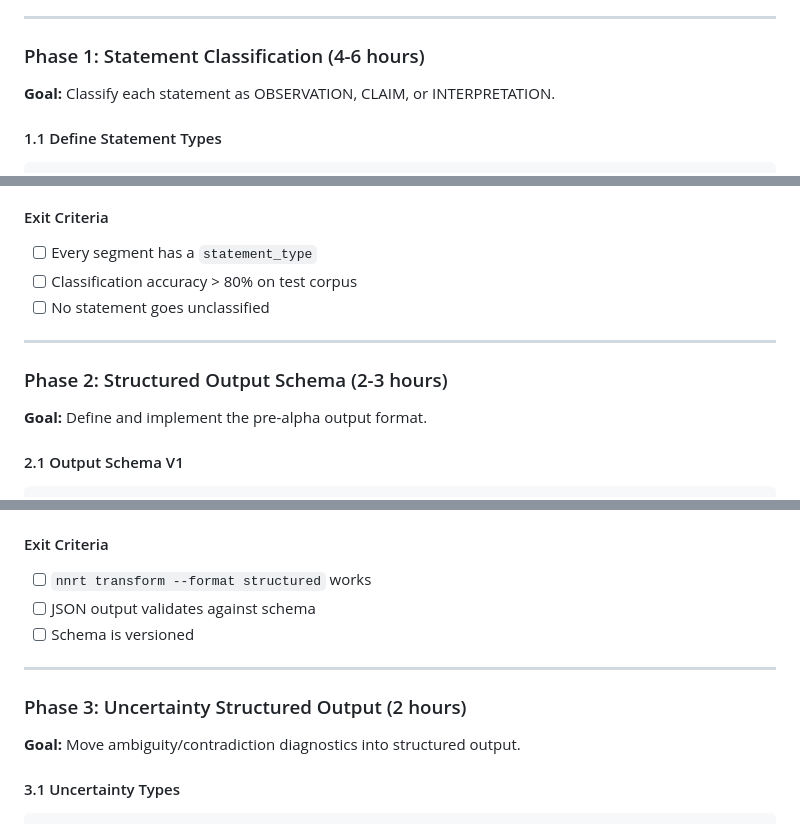
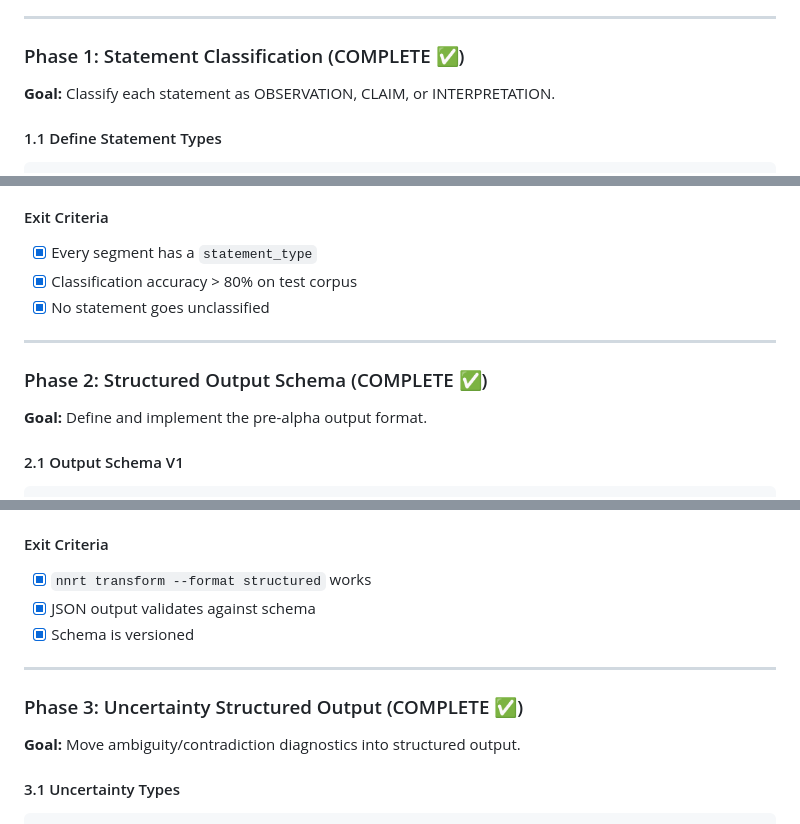
Before and after one commit to cyberpunk042/Narrative-to-Neutral-Report-Transformer, a Markdown page: docs/milestones/road_to_pre_alpha.md, 3 parts joined by grey strips. Drawn GitHub-style.

```diff
--- a/docs/milestones/road_to_pre_alpha.md
+++ b/docs/milestones/road_to_pre_alpha.md
@@ -59,7 +59,7 @@
 
 ---
 
-### Phase 1: Statement Classification (4-6 hours)
+### Phase 1: Statement Classification (COMPLETE ✅)
 
 **Goal:** Classify each statement as OBSERVATION, CLAIM, or INTERPRETATION.
 
@@ -88,13 +88,13 @@ class StatementType(Enum):
 - Update IR schema
 
 #### Exit Criteria
-- [ ] Every segment has a `statement_type`
-- [ ] Classification accuracy > 80% on test corpus
-- [ ] No statement goes unclassified
+- [x] Every segment has a `statement_type`
+- [x] Classification accuracy > 80% on test corpus
+- [x] No statement goes unclassified
 
 ---
 
-### Phase 2: Structured Output Schema (2-3 hours)
+### Phase 2: Structured Output Schema (COMPLETE ✅)
 
 **Goal:** Define and implement the pre-alpha output format.
 
@@ -157,13 +157,13 @@ class StatementType(Enum):
 - Update `p80_package.py` to support both formats
 
 #### Exit Criteria
-- [ ] `nnrt transform --format structured` works
-- [ ] JSON output validates against schema
-- [ ] Schema is versioned
+- [x] `nnrt transform --format structured` works
+- [x] JSON output validates against schema
+- [x] Schema is versioned
 
 ---
 
-### Phase 3: Uncertainty Structured Output (2 hours)
+### Phase 3: Uncertainty Structured Output (COMPLETE ✅)
 
 **Goal:** Move ambiguity/contradiction diagnostics into structured output.
 
```
Also changed, not shown: other parts of docs/milestones/road_to_pre_alpha.md (+3 -3 lines), docs/specs/phase4_implementation_plan.md (added, +73 -0 lines).
